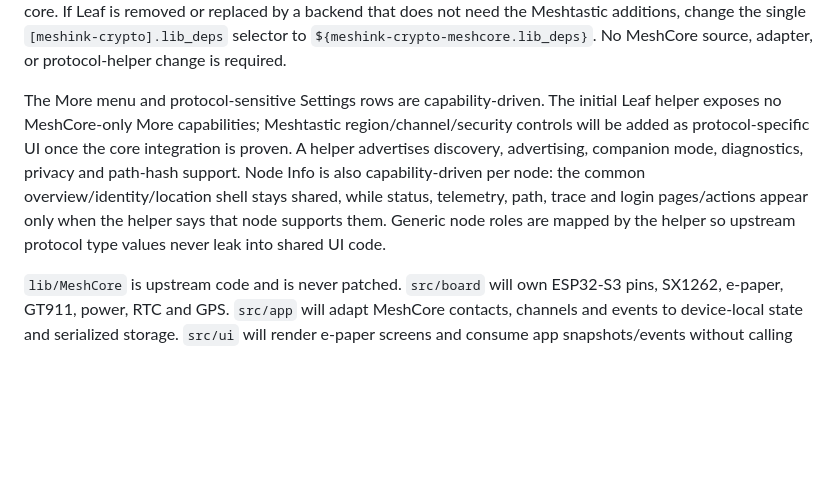
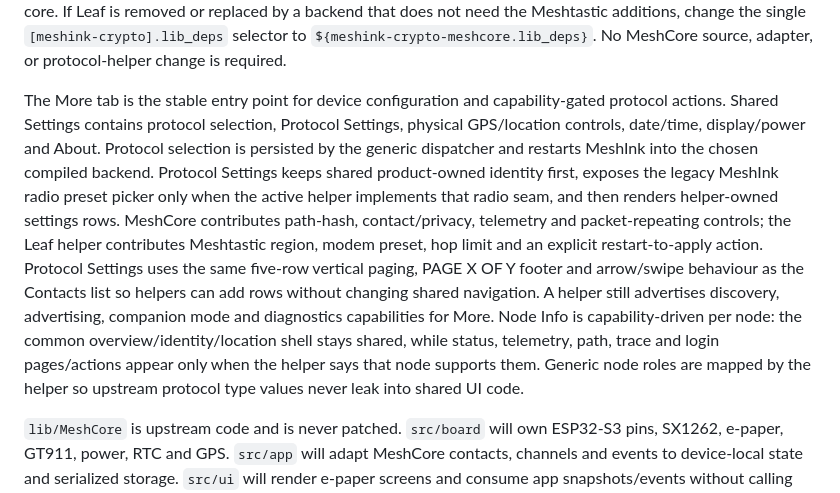
Before and after one commit to samo-nz/mesh-ink, a Markdown page: docs/architecture.md, the part around the change. Drawn GitHub-style; blank space fills up the shorter version.

Commit message:
docs: describe protocol-aware Settings layout

```diff
--- a/docs/architecture.md
+++ b/docs/architecture.md
@@ -15,7 +15,7 @@ The dispatcher in `src/protocol/mesh_protocol.cpp` owns protocol selection. It p
 
 Crypto is a build dependency seam, not a protocol-core ownership decision. `platformio.ini` selects one shared provider through `[meshink-crypto]`. While Leaf is present that selector points to Meshtastic's pinned Crypto fork, which preserves the AES128 and SHA256/HMAC API used by MeshCore and adds the Curve25519/XEdDSA API Leaf requires. A separate `[meshink-crypto-meshcore]` fallback retains MeshCore's original `rweather/Crypto @ ^0.4.0` dependency. Because both upstream manifests declare a library named `Crypto`, PlatformIO may install both transitive packages; `tools/select_crypto_provider.py` removes only the non-selected installed package before the dependency finder/build runs, without modifying either upstream core. If Leaf is removed or replaced by a backend that does not need the Meshtastic additions, change the single `[meshink-crypto].lib_deps` selector to `${meshink-crypto-meshcore.lib_deps}`. No MeshCore source, adapter, or protocol-helper change is required.
 
-The More menu and protocol-sensitive Settings rows are capability-driven. The initial Leaf helper exposes no MeshCore-only More capabilities; Meshtastic region/channel/security controls will be added as protocol-specific UI once the core integration is proven. A helper advertises discovery, advertising, companion mode, diagnostics, privacy and path-hash support. Node Info is also capability-driven per node: the common overview/identity/location shell stays shared, while status, telemetry, path, trace and login pages/actions appear only when the helper says that node supports them. Generic node roles are mapped by the helper so upstream protocol type values never leak into shared UI code.
+The More tab is the stable entry point for device configuration and capability-gated protocol actions. Shared Settings contains protocol selection, Protocol Settings, physical GPS/location controls, date/time, display/power and About. Protocol selection is persisted by the generic dispatcher and restarts MeshInk into the chosen compiled backend. Protocol Settings keeps shared product-owned identity first, exposes the legacy MeshInk radio preset picker only when the active helper implements that radio seam, and then renders helper-owned settings rows. MeshCore contributes path-hash, contact/privacy, telemetry and packet-repeating controls; the Leaf helper contributes Meshtastic region, modem preset, hop limit and an explicit restart-to-apply action. Protocol Settings uses the same five-row vertical paging, PAGE X OF Y footer and arrow/swipe behaviour as the Contacts list so helpers can add rows without changing shared navigation. A helper still advertises discovery, advertising, companion mode and diagnostics capabilities for More. Node Info is capability-driven per node: the common overview/identity/location shell stays shared, while status, telemetry, path, trace and login pages/actions appear only when the helper says that node supports them. Generic node roles are mapped by the helper so upstream protocol type values never leak into shared UI code.
 
 `lib/MeshCore` is upstream code and is never patched. `src/board` will own ESP32-S3 pins, SX1262, e-paper, GT911, power, RTC and GPS. `src/app` will adapt MeshCore contacts, channels and events to device-local state and serialized storage. `src/ui` will render e-paper screens and consume app snapshots/events without calling the radio or storage synchronously. `src/transport` will expose the upstream companion protocol over BLE only in Bluetooth mode. `src/power` will manage the BOOT-held standby and mode transitions.
 
```
